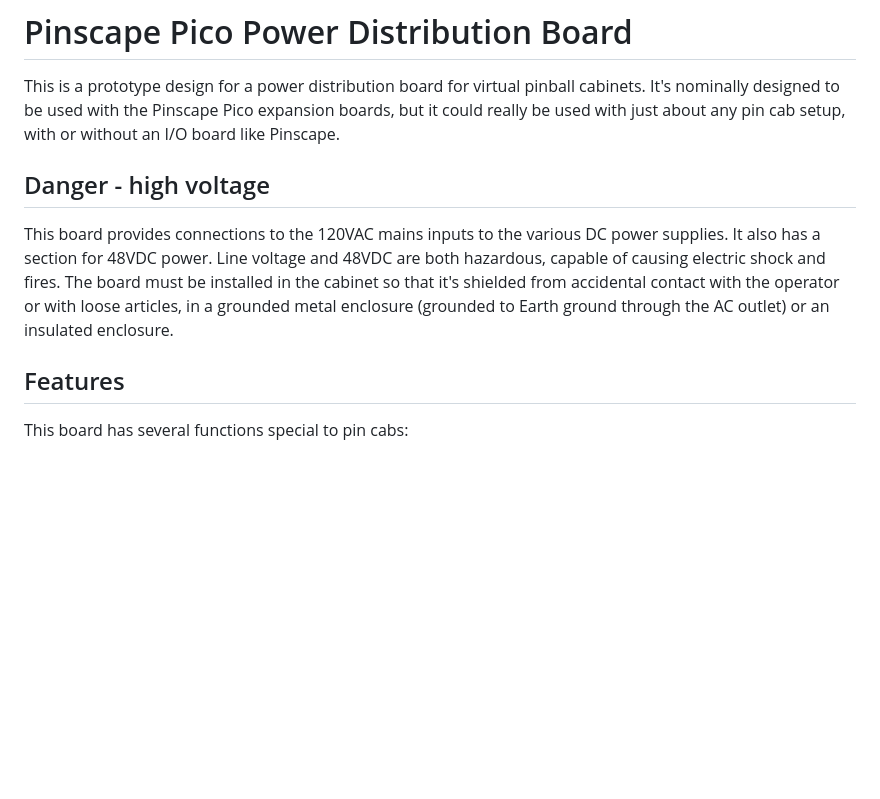
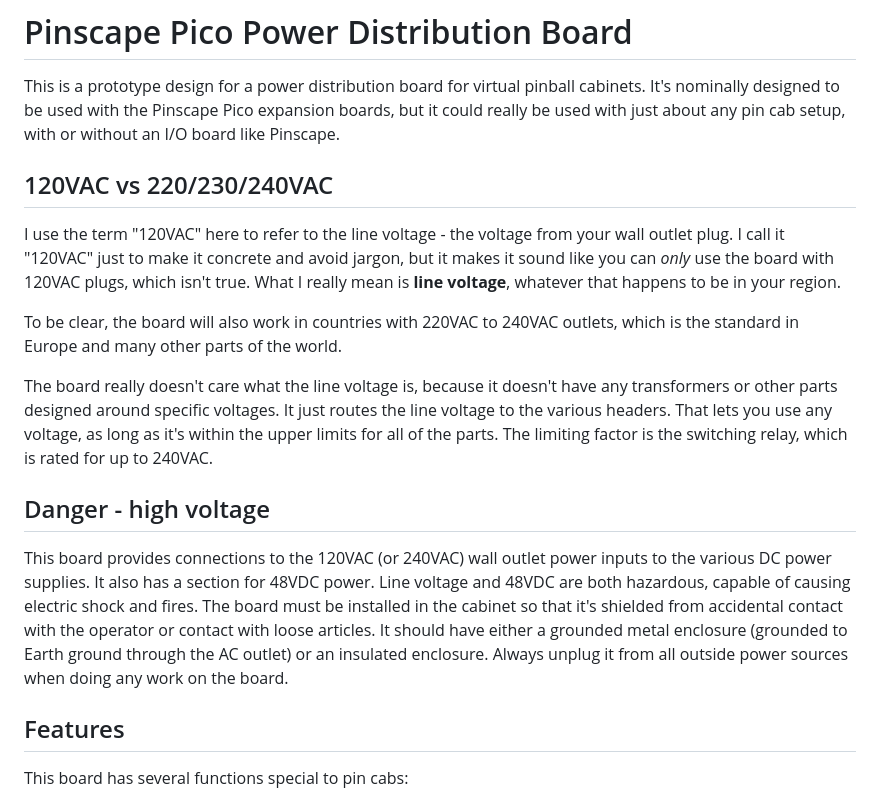
Before and after one commit to mjrgh/PinscapePico, a Markdown page: ExpansionBoards/PowerDistribution/README.md, the part around the change. Drawn GitHub-style; blank space fills up the shorter version.

Commit message:
exp board: power distro: add clarification about 240VAC mains to readme

```diff
--- a/ExpansionBoards/PowerDistribution/README.md
+++ b/ExpansionBoards/PowerDistribution/README.md
@@ -5,15 +5,39 @@ pinball cabinets.  It's nominally designed to be used with the
 Pinscape Pico expansion boards, but it could really be used with just
 about any pin cab setup, with or without an I/O board like Pinscape.
 
+
+## 120VAC vs 220/230/240VAC
+
+I use the term "120VAC" here to refer to the line voltage - the
+voltage from your wall outlet plug.  I call it "120VAC" just to make
+it concrete and avoid jargon, but it makes it sound like you can
+*only* use the board with 120VAC plugs, which isn't true.  What I
+really mean is **line voltage**, whatever that happens to be in your
+region.
+
+To be clear, the board will also work in countries with 220VAC to
+240VAC outlets, which is the standard in Europe and many other parts
+of the world.
+
+The board really doesn't care what the line voltage is, because it
+doesn't have any transformers or other parts designed around specific
+voltages.  It just routes the line voltage to the various headers.
+That lets you use any voltage, as long as it's within the upper limits
+for all of the parts.  The limiting factor is the switching relay,
+which is rated for up to 240VAC.
+
 ## Danger - high voltage
 
-This board provides connections to the 120VAC mains inputs to the
-various DC power supplies.  It also has a section for 48VDC power.
-Line voltage and 48VDC are both hazardous, capable of causing electric
-shock and fires.  The board must be installed in the cabinet so that
-it's shielded from accidental contact with the operator or with loose
-articles, in a grounded metal enclosure (grounded to Earth ground
-through the AC outlet) or an insulated enclosure.
+This board provides connections to the 120VAC (or 240VAC) wall outlet
+power inputs to the various DC power supplies.  It also has a section
+for 48VDC power.  Line voltage and 48VDC are both hazardous, capable
+of causing electric shock and fires.  The board must be installed in
+the cabinet so that it's shielded from accidental contact with the
+operator or contact with loose articles.  It should have either a
+grounded metal enclosure (grounded to Earth ground through the AC
+outlet) or an insulated enclosure.  Always unplug it from all outside
+power sources when doing any work on the board.
+
 
 ## Features
 
```
